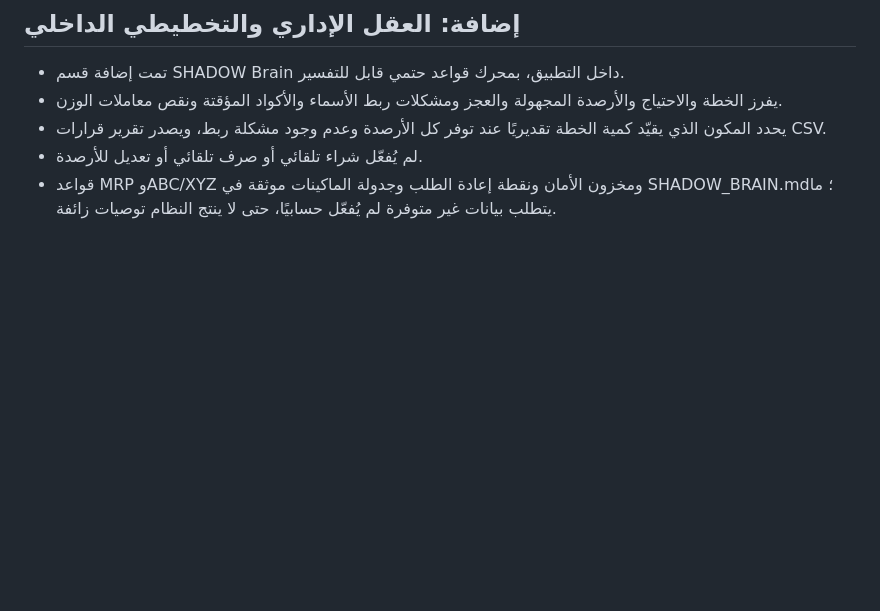
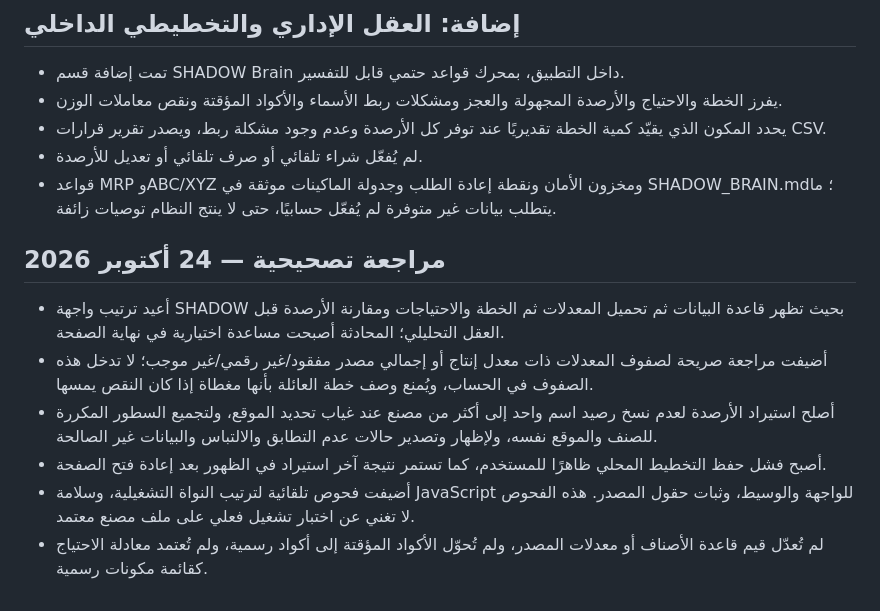
Before and after one commit to mtarkg2025-lang/ilock-inventory, a Markdown page: shadow-planning/DATA_GAP_AUDIT.md, the part around the change. Drawn GitHub-style; blank space fills up the shorter version.

Commit message:
Record corrective SHADOW core and reconciliation work

```diff
--- a/shadow-planning/DATA_GAP_AUDIT.md
+++ b/shadow-planning/DATA_GAP_AUDIT.md
@@ -76,3 +76,12 @@
 - يحدد المكون الذي يقيّد كمية الخطة تقديريًا عند توفر كل الأرصدة وعدم وجود مشكلة ربط، ويصدر تقرير قرارات CSV.
 - لم يُفعّل شراء تلقائي أو صرف تلقائي أو تعديل للأرصدة.
 - قواعد MRP وABC/XYZ ومخزون الأمان ونقطة إعادة الطلب وجدولة الماكينات موثقة في SHADOW_BRAIN.md؛ ما يتطلب بيانات غير متوفرة لم يُفعّل حسابيًا، حتى لا ينتج النظام توصيات زائفة.
+
+
+## مراجعة تصحيحية — 24 أكتوبر 2026
+- أعيد ترتيب واجهة SHADOW بحيث تظهر قاعدة البيانات ثم تحميل المعدلات ثم الخطة والاحتياجات ومقارنة الأرصدة قبل العقل التحليلي؛ المحادثة أصبحت مساعدة اختيارية في نهاية الصفحة.
+- أضيفت مراجعة صريحة لصفوف المعدلات ذات معدل إنتاج أو إجمالي مصدر مفقود/غير رقمي/غير موجب؛ لا تدخل هذه الصفوف في الحساب، ويُمنع وصف خطة العائلة بأنها مغطاة إذا كان النقص يمسها.
+- أصلح استيراد الأرصدة لعدم نسخ رصيد اسم واحد إلى أكثر من مصنع عند غياب تحديد الموقع، ولتجميع السطور المكررة للصنف والموقع نفسه، ولإظهار وتصدير حالات عدم التطابق والالتباس والبيانات غير الصالحة.
+- أصبح فشل حفظ التخطيط المحلي ظاهرًا للمستخدم، كما تستمر نتيجة آخر استيراد في الظهور بعد إعادة فتح الصفحة.
+- أضيفت فحوص تلقائية لترتيب النواة التشغيلية، وسلامة JavaScript للواجهة والوسيط، وثبات حقول المصدر. هذه الفحوص لا تغني عن اختبار تشغيل فعلي على ملف مصنع معتمد.
+- لم تُعدّل قيم قاعدة الأصناف أو معدلات المصدر، ولم تُحوّل الأكواد المؤقتة إلى أكواد رسمية، ولم تُعتمد معادلة الاحتياج كقائمة مكونات رسمية.
```
